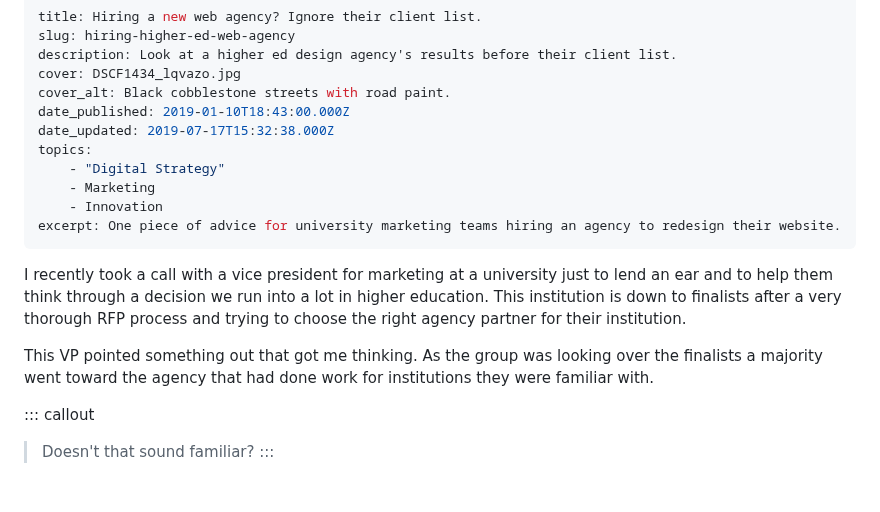
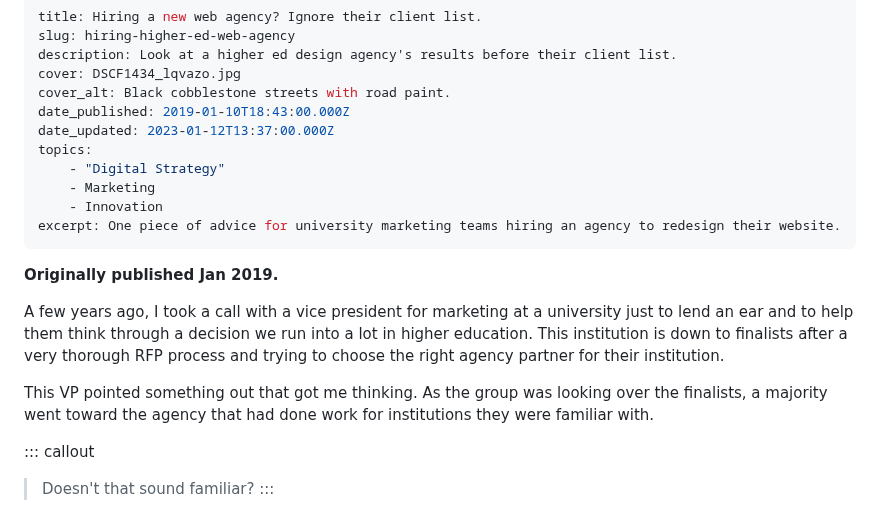
Before and after one commit to braverymedia/braveryweb, a Markdown page: articles/2019-01-10-hiring-higher-ed-web-agency.md, the part around the change. Rendered like a GitHub page; blank space fills up the shorter version.

Commit message:
Update to page copy
Made some updates to the copy of this article.

```diff
--- a/articles/2019-01-10-hiring-higher-ed-web-agency.md
+++ b/articles/2019-01-10-hiring-higher-ed-web-agency.md
@@ -5,7 +5,7 @@ description: Look at a higher ed design agency's results before their client lis
 cover: DSCF1434_lqvazo.jpg
 cover_alt: Black cobblestone streets with road paint.
 date_published: 2019-01-10T18:43:00.000Z
-date_updated: 2019-07-17T15:32:38.000Z
+date_updated: 2023-01-12T13:37:00.000Z
 topics:
     - "Digital Strategy"
     - Marketing
@@ -13,9 +13,11 @@ topics:
 excerpt: One piece of advice for university marketing teams hiring an agency to redesign their website.
 ---
 
-I recently took a call with a vice president for marketing at a university just to lend an ear and to help them think through a decision we run into a lot in higher education. This institution is down to finalists after a very thorough RFP process and trying to choose the right agency partner for their institution.
+**Originally published Jan 2019.**
 
-This VP pointed something out that got me thinking. As the group was looking over the finalists a majority went toward the agency that had done work for institutions they were familiar with.
+A few years ago, I took a call with a vice president for marketing at a university just to lend an ear and to help them think through a decision we run into a lot in higher education. This institution is down to finalists after a very thorough RFP process and trying to choose the right agency partner for their institution.
+
+This VP pointed something out that got me thinking. As the group was looking over the finalists, a majority went toward the agency that had done work for institutions they were familiar with.
 
 ::: callout
 > Doesn't that sound familiar?
```
